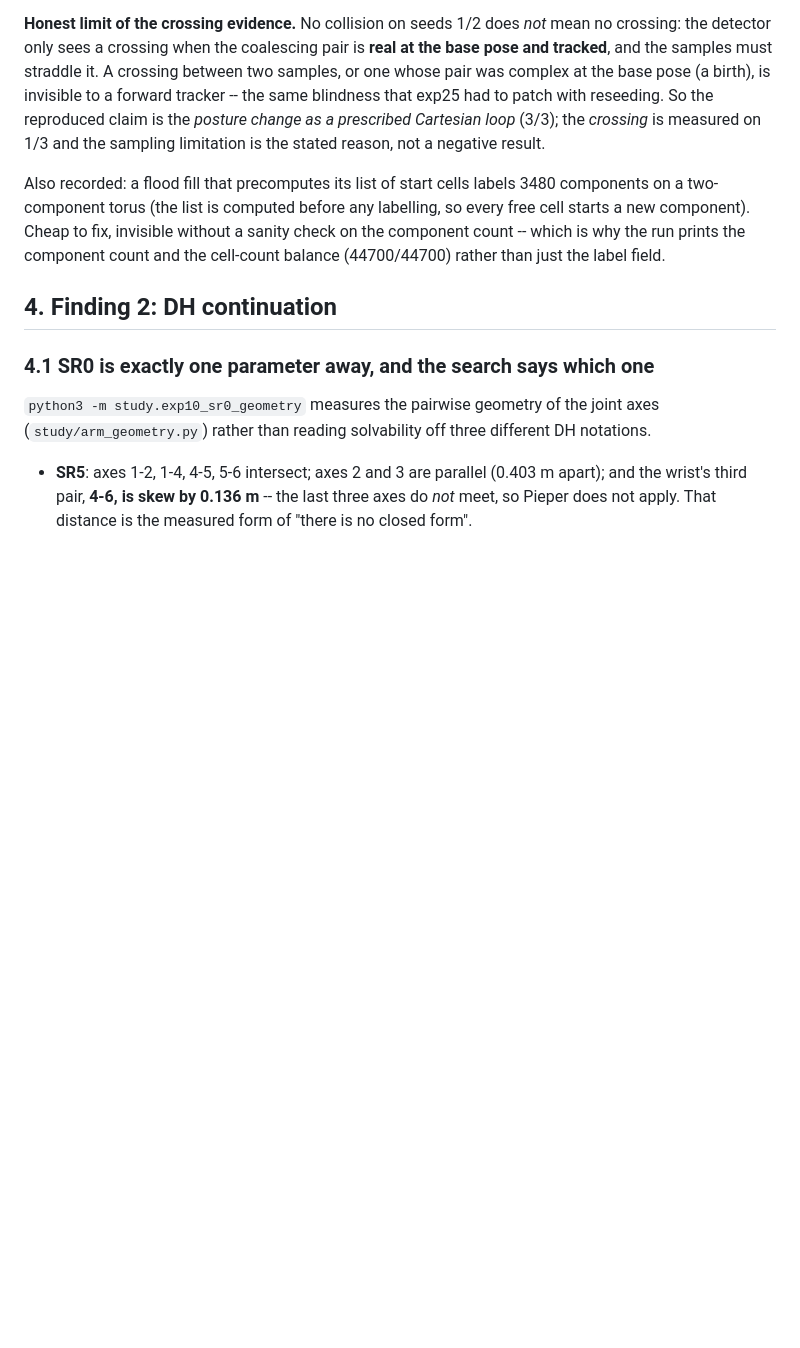
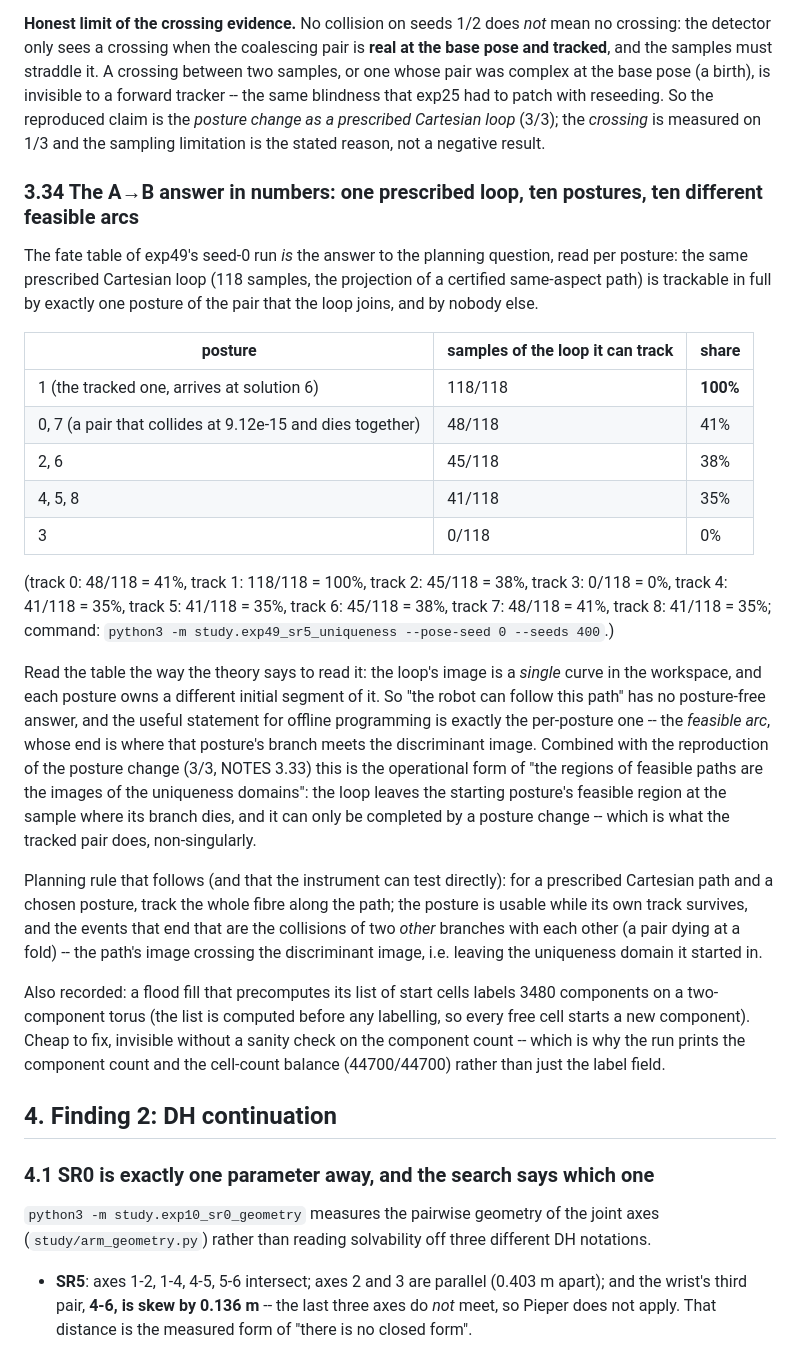
Before and after one commit to yangliangzhu/py_robot_library, a Markdown page: study/NOTES.md, the part around the change. Drawn GitHub-style; blank space fills up the shorter version.

Commit message:
study: the A-to-B answer in numbers -- one prescribed loop, ten postures, ten different feasible arcs
Read from the committed seed-0 fate table of exp49 (no new run): the same prescribed Cartesian loop
(118 samples) is trackable in full by 1 of 10 postures; the tracked pair completes it (100%), the
pair that dies together reaches 48/118 (41%), two more 45/118 (38%), three 41/118 (35%), one 0%.
So 'can this path be followed' has no posture-free answer: each posture owns an initial segment of
the same workspace curve, and the segment ends where that posture's branch meets the discriminant
image. That is the operational form of 'the regions of feasible paths are the images of the
uniqueness domains', together with the planning rule the instrument can test: track the whole fibre
along the prescribed path and watch for the collisions that end the posture's own track.

```diff
--- a/study/NOTES.md
+++ b/study/NOTES.md
@@ -1007,6 +1007,38 @@ patch with reseeding. So the reproduced claim is the *posture change as a prescr
 loop* (3/3); the *crossing* is measured on 1/3 and the sampling limitation is the stated reason,
 not a negative result.
 
+
+### 3.34 The A→B answer in numbers: one prescribed loop, ten postures, ten different feasible arcs
+
+The fate table of exp49's seed-0 run *is* the answer to the planning question, read per posture: the
+same prescribed Cartesian loop (118 samples, the projection of a certified same-aspect path) is
+trackable in full by exactly one posture of the pair that the loop joins, and by nobody else.
+
+| posture | samples of the loop it can track | share |
+|---|---|---|
+| 1 (the tracked one, arrives at solution 6) | 118/118 | **100%** |
+| 0, 7 (a pair that collides at 9.12e-15 and dies together) | 48/118 | 41% |
+| 2, 6 | 45/118 | 38% |
+| 4, 5, 8 | 41/118 | 35% |
+| 3 | 0/118 | 0% |
+
+(track 0: 48/118 = 41%, track 1: 118/118 = 100%, track 2: 45/118 = 38%, track 3: 0/118 = 0%, track 4: 41/118 = 35%, track 5: 41/118 = 35%, track 6: 45/118 = 38%, track 7: 48/118 = 41%, track 8: 41/118 = 35%; command: `python3 -m study.exp49_sr5_uniqueness --pose-seed 0 --seeds 400`.)
+
+Read the table the way the theory says to read it: the loop's image is a *single* curve in the
+workspace, and each posture owns a different initial segment of it. So "the robot can follow this
+path" has no posture-free answer, and the useful statement for offline programming is exactly the
+per-posture one -- the *feasible arc*, whose end is where that posture's branch meets the
+discriminant image. Combined with the reproduction of the posture change (3/3, NOTES 3.33) this is
+the operational form of "the regions of feasible paths are the images of the uniqueness domains":
+the loop leaves the starting posture's feasible region at the sample where its branch dies, and it
+can only be completed by a posture change -- which is what the tracked pair does, non-singularly.
+
+Planning rule that follows (and that the instrument can test directly): for a prescribed Cartesian
+path and a chosen posture, track the whole fibre along the path; the posture is usable while its own
+track survives, and the events that end that are the collisions of two *other* branches with each
+other (a pair dying at a fold) -- the path's image crossing the discriminant image, i.e. leaving the
+uniqueness domain it started in.
+
 Also recorded: a flood fill that precomputes its list of start cells labels 3480 components on a
 two-component torus (the list is computed before any labelling, so every free cell starts a new
 component). Cheap to fix, invisible without a sanity check on the component count -- which is why
```
Also changed, not shown: study/REPORT.md (+8 -0 lines).
